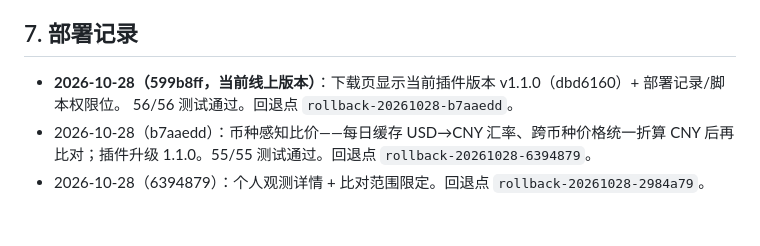
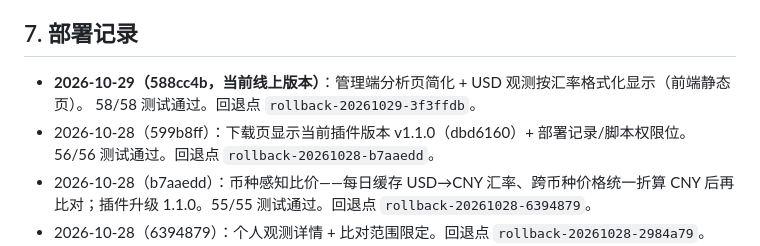
Before and after one commit to hellcat740/algo-observer-server, a Markdown page: DEPLOY.md, the part around the change. GitHub-like rendering; blank space fills up the shorter version.

Commit message:
docs(deploy): 部署记录补充管理端分析页简化上线（588cc4b）

```diff
--- a/DEPLOY.md
+++ b/DEPLOY.md
@@ -136,7 +136,9 @@ cat /var/log/algo-supabase-sync.log # Supabase 每周同步日志
 
 ## 7. 部署记录
 
-- **2026-10-28（599b8ff，当前线上版本）**：下载页显示当前插件版本 v1.1.0（dbd6160）+ 部署记录/脚本权限位。
+- **2026-10-29（588cc4b，当前线上版本）**：管理端分析页简化 + USD 观测按汇率格式化显示（前端静态页）。
+  58/58 测试通过。回退点 `rollback-20261029-3f3ffdb`。
+- 2026-10-28（599b8ff）：下载页显示当前插件版本 v1.1.0（dbd6160）+ 部署记录/脚本权限位。
   56/56 测试通过。回退点 `rollback-20261028-b7aaedd`。
 - 2026-10-28（b7aaedd）：币种感知比价——每日缓存 USD→CNY 汇率、跨币种价格统一折算
   CNY 后再比对；插件升级 1.1.0。55/55 测试通过。回退点 `rollback-20261028-6394879`。
```
